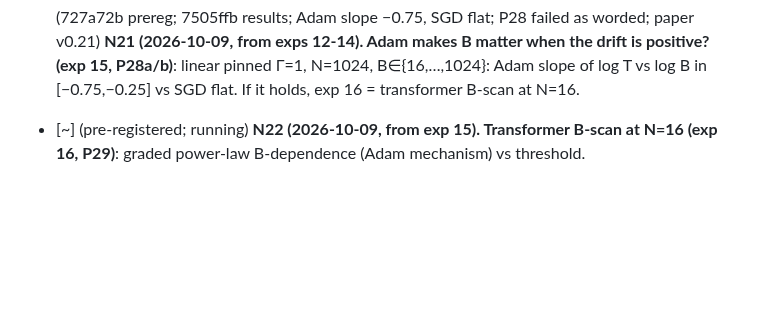
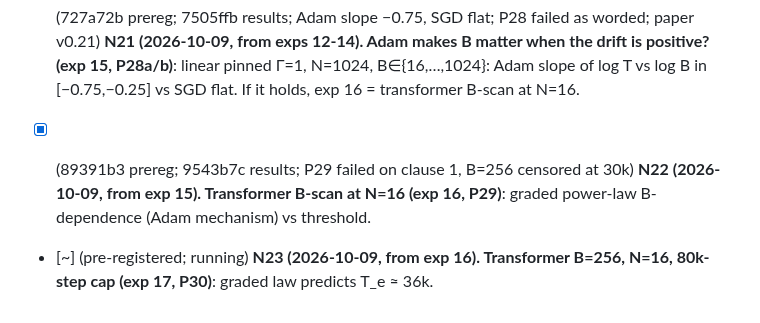
Before and after one commit to hiroshige1/ml, a Markdown page: docs/next_steps.md, the part around the change. Rendered like a GitHub page; blank space fills up the shorter version.

```diff
--- a/docs/next_steps.md
+++ b/docs/next_steps.md
@@ -64,5 +64,7 @@ Order is priority. Mark items `[x]` when done with the commit hash. Never delete
 - [x] (727a72b prereg; 7505ffb results; Adam slope −0.75, SGD flat; P28 failed as worded; paper v0.21) **N21 (2026-10-09, from exps 12-14). Adam makes B matter when the drift is positive? (exp 15, P28a/b)**: linear
   pinned Γ=1, N=1024, B∈{16,…,1024}: Adam slope of log T vs log B in [−0.75,−0.25] vs SGD flat. If it holds, exp 16 = transformer B-scan at N=16.
 
-- [~] (pre-registered; running) **N22 (2026-10-09, from exp 15). Transformer B-scan at N=16 (exp 16, P29)**: graded power-law B-dependence (Adam
+- [x] (89391b3 prereg; 9543b7c results; P29 failed on clause 1, B=256 censored at 30k) **N22 (2026-10-09, from exp 15). Transformer B-scan at N=16 (exp 16, P29)**: graded power-law B-dependence (Adam
   mechanism) vs threshold.
+
+- [~] (pre-registered; running) **N23 (2026-10-09, from exp 16). Transformer B=256, N=16, 80k-step cap (exp 17, P30)**: graded law predicts T_e ≈ 36k.
```
Also changed, not shown: docs/preregistration.md (+13 -0 lines).
